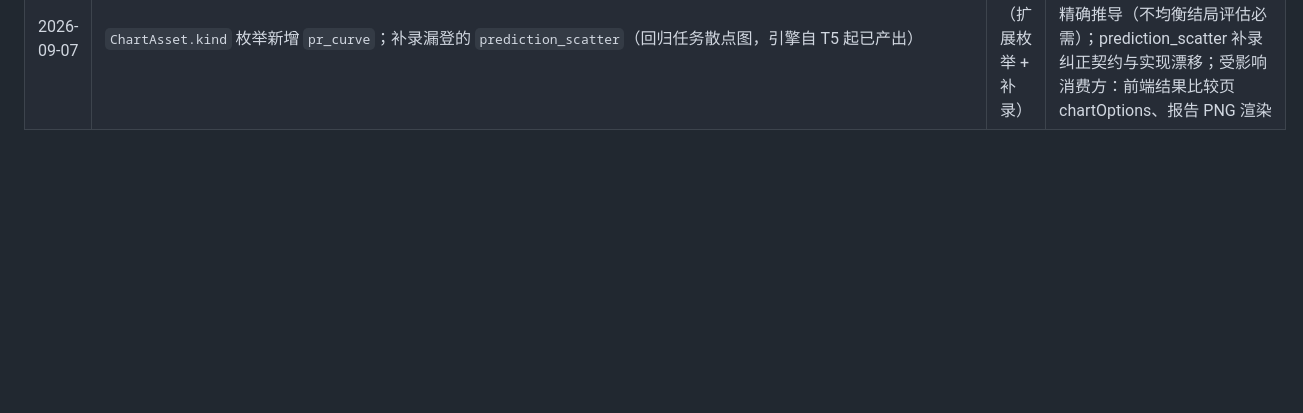
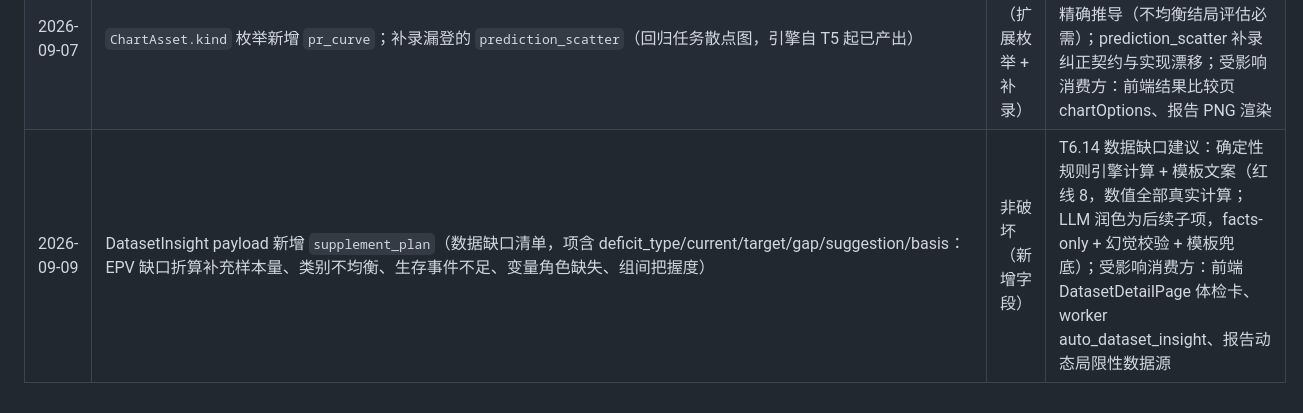
Before and after one commit to YSH2015Ryan/Clinical-Data-Analysis-Platform, a Markdown page: docs/14-API-Specification.md, the part around the change. Rendered like a GitHub page; blank space fills up the shorter version.

```diff
--- a/docs/14-API-Specification.md
+++ b/docs/14-API-Specification.md
@@ -1125,3 +1125,4 @@ components:
 | 2026-09-07 | 新增 `GET /datasets/{dataset_id}/insight` + DatasetInsight schema（EDA 分布/缺失模式/相关性/EPV + 体检结论）；新增 `GET /datasets/{dataset_id}/analysis-draft` + AnalysisDraft schema（task_detection + 推荐预处理 + 标准套餐模型，供单页确认提交）；feature_switches 新增 `task_recommend` 开关 | 非破坏（新增端点 + 新增开关键） | 智能化流程改造（docs/08 §3.2 阶段 A）：上传后自动产出数据体检与研究建议，分析启动压缩为单页一次确认；受影响消费方：前端 DatasetDetailPage（体检卡）、分析向导（单页确认）、worker（新任务 auto_dataset_insight）、DB（新表 dataset_insights） |
 | 2026-09-07 | `Issue` 新增可选 `fix_guidance`（结构化修复指引：problem/impact/methods[]，methods 项含 label/description/action/risk，action 与 quickfix 动作契约一致） | 非破坏（新增可选字段） | P2-3 缺陷修复指导结构化闭环：校验问题从「一段文本建议」升级为「问题→影响→修法（可一键执行）」结构，前端修法按钮直接绑定 quickfix 动作，修复后自动重校验形成闭环；受影响消费方：前端 DatasetDetailPage 问题清单修复指引弹窗 |
 | 2026-09-07 | `ChartAsset.kind` 枚举新增 `pr_curve`；补录漏登的 `prediction_scatter`（回归任务散点图，引擎自 T5 起已产出） | 非破坏（扩展枚举 + 补录） | P3 报告科研图表补齐：PR 曲线由 ROC 产物 + 全量阳性率精确推导（不均衡结局评估必需）；prediction_scatter 补录纠正契约与实现漂移；受影响消费方：前端结果比较页 chartOptions、报告 PNG 渲染 |
+| 2026-09-09 | DatasetInsight payload 新增 `supplement_plan`（数据缺口清单，项含 deficit_type/current/target/gap/suggestion/basis：EPV 缺口折算补充样本量、类别不均衡、生存事件不足、变量角色缺失、组间把握度） | 非破坏（新增字段） | T6.14 数据缺口建议：确定性规则引擎计算 + 模板文案（红线 8，数值全部真实计算；LLM 润色为后续子项，facts-only + 幻觉校验 + 模板兜底）；受影响消费方：前端 DatasetDetailPage 体检卡、worker auto_dataset_insight、报告动态局限性数据源 |
```
Also changed, not shown: docs/08-Analysis-Workflow.md (+6 -1 lines), tasks/phase6_customer_feedback_roadmap.md (+5 -0 lines).
